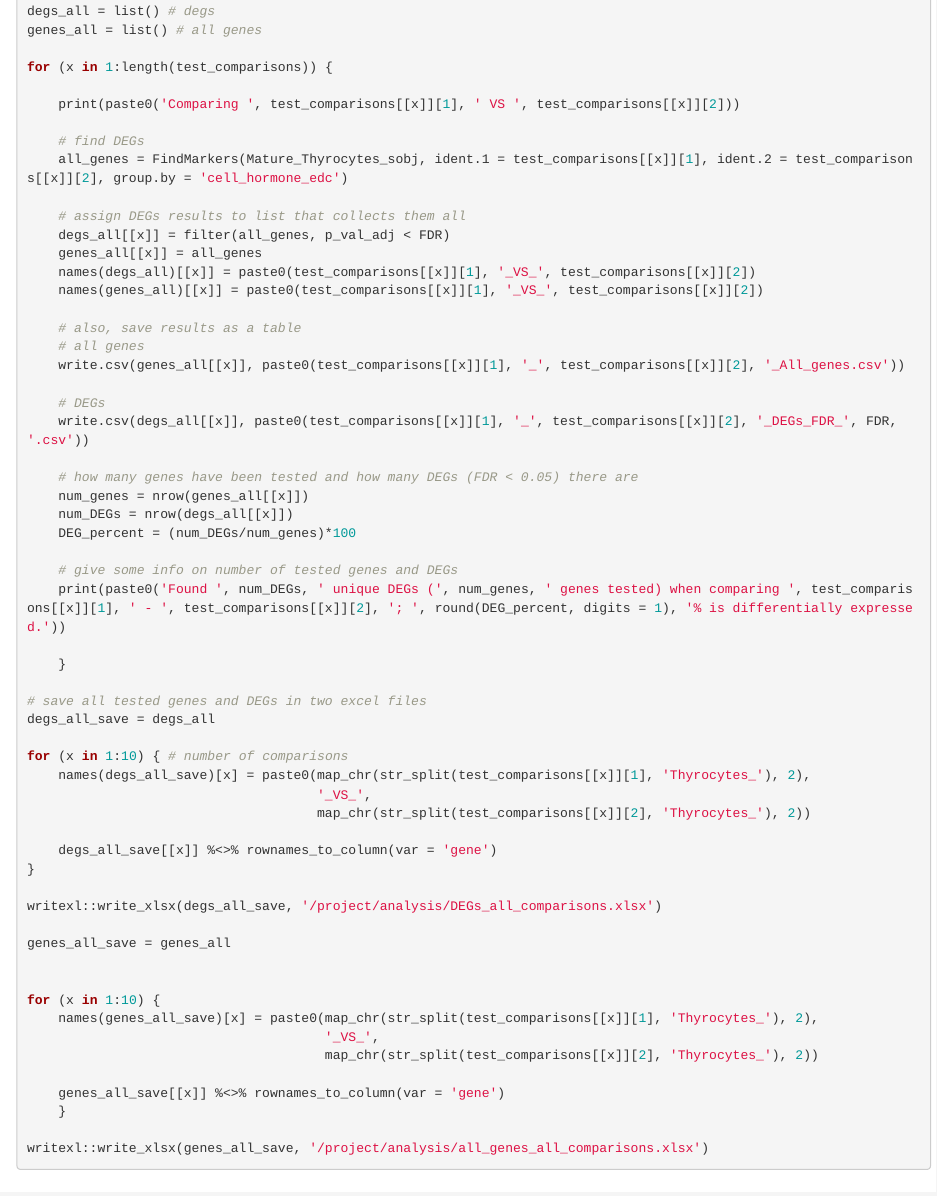
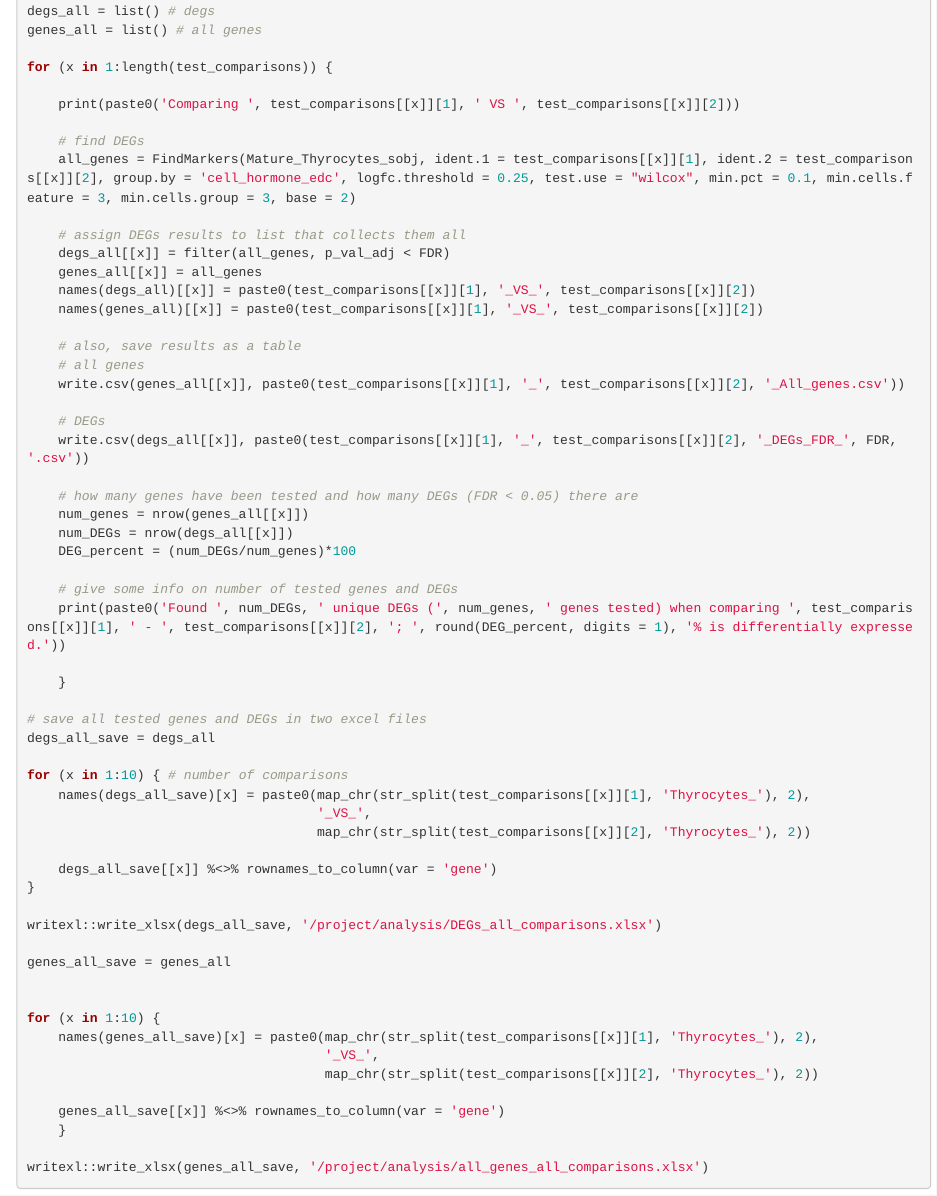
Before and after one commit to marta-nazzari/scrnaseq-follicles-hormones, an R Markdown document (docs/index.Rmd): the page in a window 1100 px wide, from 7220 px down. Rendered offline with R 4.5, knitr and Pandoc, with nearby package versions.

Commit message:
added FindMarkers parameters

```diff
--- a/docs/index.Rmd
+++ b/docs/index.Rmd
@@ -370,7 +400,7 @@ for (x in 1:length(test_comparisons)) {
 	print(paste0('Comparing ', test_comparisons[[x]][1], ' VS ', test_comparisons[[x]][2]))
 
 	# find DEGs
-	all_genes = FindMarkers(Mature_Thyrocytes_sobj, ident.1 = test_comparisons[[x]][1], ident.2 = test_comparisons[[x]][2], group.by = 'cell_hormone_edc')
+	all_genes = FindMarkers(Mature_Thyrocytes_sobj, ident.1 = test_comparisons[[x]][1], ident.2 = test_comparisons[[x]][2], group.by = 'cell_hormone_edc', logfc.threshold = 0.25, test.use = "wilcox", min.pct = 0.1, min.cells.feature = 3, min.cells.group = 3, base = 2)
 
 	# assign DEGs results to list that collects them all
 	degs_all[[x]] = filter(all_genes, p_val_adj < FDR)
```
Also changed, not shown: docs/index.Rmd (52 more changed lines), 1 other file.
